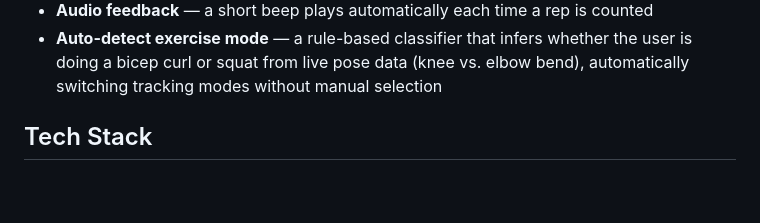
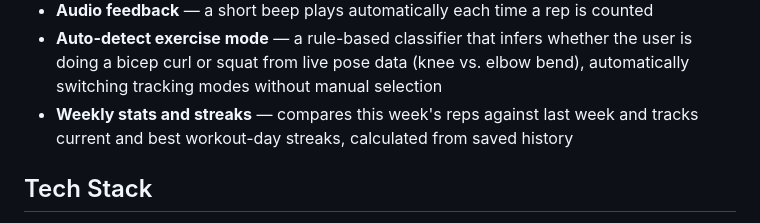
Before and after one commit to PraveenkumarTeli/smartfit-AI, a Markdown page: README.md, the part around the change. GitHub-like rendering; blank space fills up the shorter version.

Commit message:
Update README to mention weekly stats and streaks

```diff
--- a/README.md
+++ b/README.md
@@ -30,7 +30,8 @@ through a web interface — with secure multi-user support.
 - **Auto-detect exercise mode** — a rule-based classifier that infers whether the user
   is doing a bicep curl or squat from live pose data (knee vs. elbow bend), automatically
   switching tracking modes without manual selection
-
+- **Weekly stats and streaks** — compares this week's reps against last week and tracks
+  current and best workout-day streaks, calculated from saved history
 ## Tech Stack
 
 - **Backend:** Python, Flask
```
